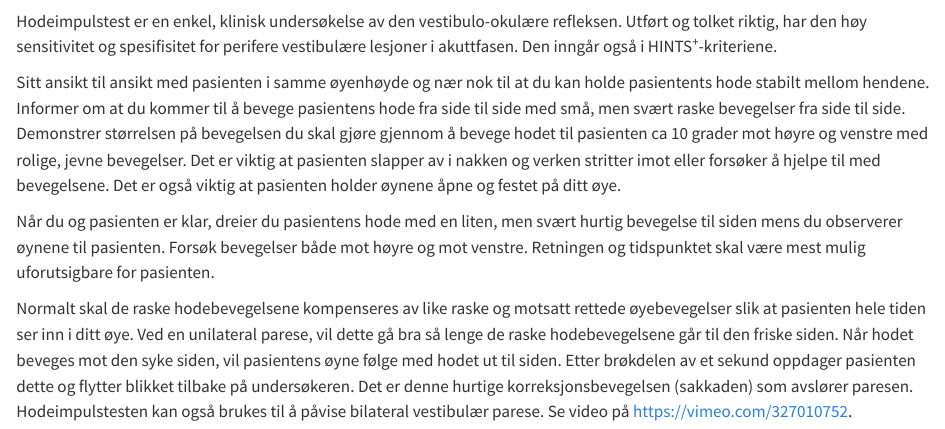
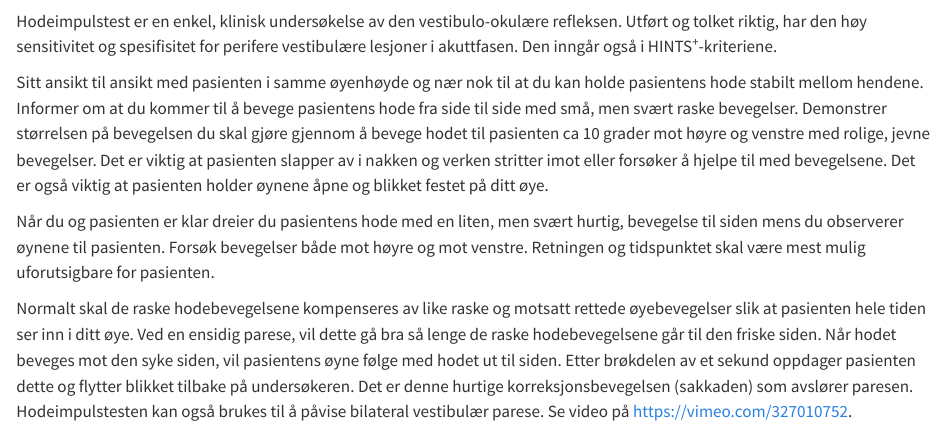
Before and after one commit to frkrgp/svimmelhet, a Quarto document (hodeimpulstest.qmd): the page in a window 1100 px wide, from 60 px down. Rendered offline with R 4.5, knitr and Pandoc in place of Quarto, with nearby package versions.

Commit message:
Minor edit

```diff
--- a/hodeimpulstest.qmd
+++ b/hodeimpulstest.qmd
@@ -2,8 +2,8 @@
 
 Hodeimpulstest er en enkel, klinisk undersøkelse av den vestibulo-okulære refleksen. Utført og tolket riktig, har den høy sensitivitet og spesifisitet for perifere vestibulære lesjoner i akuttfasen. Den inngår også i HINTS^+^-kriteriene.
 
-Sitt ansikt til ansikt med pasienten i samme øyenhøyde og nær nok til at du kan holde pasientents hode stabilt mellom hendene. Informer om at du kommer til å bevege pasientens hode fra side til side med små, men svært raske bevegelser fra side til side. Demonstrer størrelsen på bevegelsen du skal gjøre gjennom å bevege hodet til pasienten ca 10 grader mot høyre og venstre med rolige, jevne bevegelser. Det er viktig at pasienten slapper av i nakken og verken stritter imot eller forsøker å hjelpe til med bevegelsene. Det er også viktig at pasienten holder øynene åpne og festet på ditt øye.
+Sitt ansikt til ansikt med pasienten i samme øyenhøyde og nær nok til at du kan holde pasientens hode stabilt mellom hendene. Informer om at du kommer til å bevege pasientens hode fra side til side med små, men svært raske bevegelser. Demonstrer størrelsen på bevegelsen du skal gjøre gjennom å bevege hodet til pasienten ca 10 grader mot høyre og venstre med rolige, jevne bevegelser. Det er viktig at pasienten slapper av i nakken og verken stritter imot eller forsøker å hjelpe til med bevegelsene. Det er også viktig at pasienten holder øynene åpne og blikket festet på ditt øye.
 
-Når du og pasienten er klar, dreier du pasientens hode med en liten, men svært hurtig bevegelse til siden mens du observerer øynene til pasienten. Forsøk bevegelser både mot høyre og mot venstre. Retningen og tidspunktet skal være mest mulig uforutsigbare for pasienten.
+Når du og pasienten er klar dreier du pasientens hode med en liten, men svært hurtig, bevegelse til siden mens du observerer øynene til pasienten. Forsøk bevegelser både mot høyre og mot venstre. Retningen og tidspunktet skal være mest mulig uforutsigbare for pasienten.
 
-Normalt skal de raske hodebevegelsene kompenseres av like raske og motsatt rettede øyebevegelser slik at pasienten hele tiden ser inn i ditt øye. Ved en unilateral parese, vil dette gå bra så lenge de raske hodebevegelsene går til den friske siden. Når hodet beveges mot den syke siden, vil pasientens øyne følge med hodet ut til siden. Etter brøkdelen av et sekund oppdager pasienten dette og flytter blikket tilbake på undersøkeren. Det er denne hurtige korreksjonsbevegelsen (sakkaden) som avslører paresen. Hodeimpulstesten kan også brukes til å påvise bilateral vestibulær parese. Se video på <https://vimeo.com/327010752>.
+Normalt skal de raske hodebevegelsene kompenseres av like raske og motsatt rettede øyebevegelser slik at pasienten hele tiden ser inn i ditt øye. Ved en ensidig parese, vil dette gå bra så lenge de raske hodebevegelsene går til den friske siden. Når hodet beveges mot den syke siden, vil pasientens øyne følge med hodet ut til siden. Etter brøkdelen av et sekund oppdager pasienten dette og flytter blikket tilbake på undersøkeren. Det er denne hurtige korreksjonsbevegelsen (sakkaden) som avslører paresen. Hodeimpulstesten kan også brukes til å påvise bilateral vestibulær parese. Se video på <https://vimeo.com/327010752>.
```
